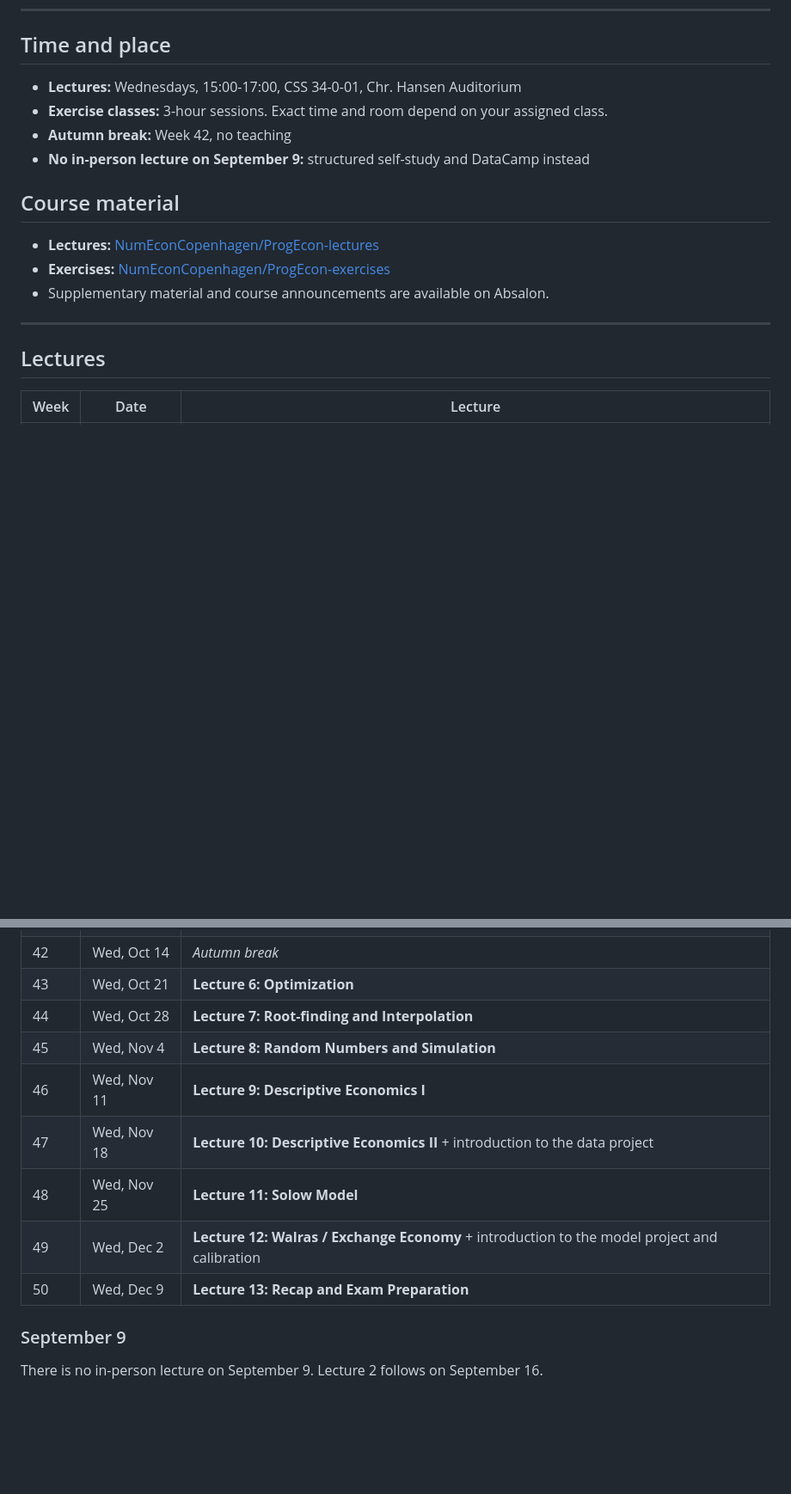
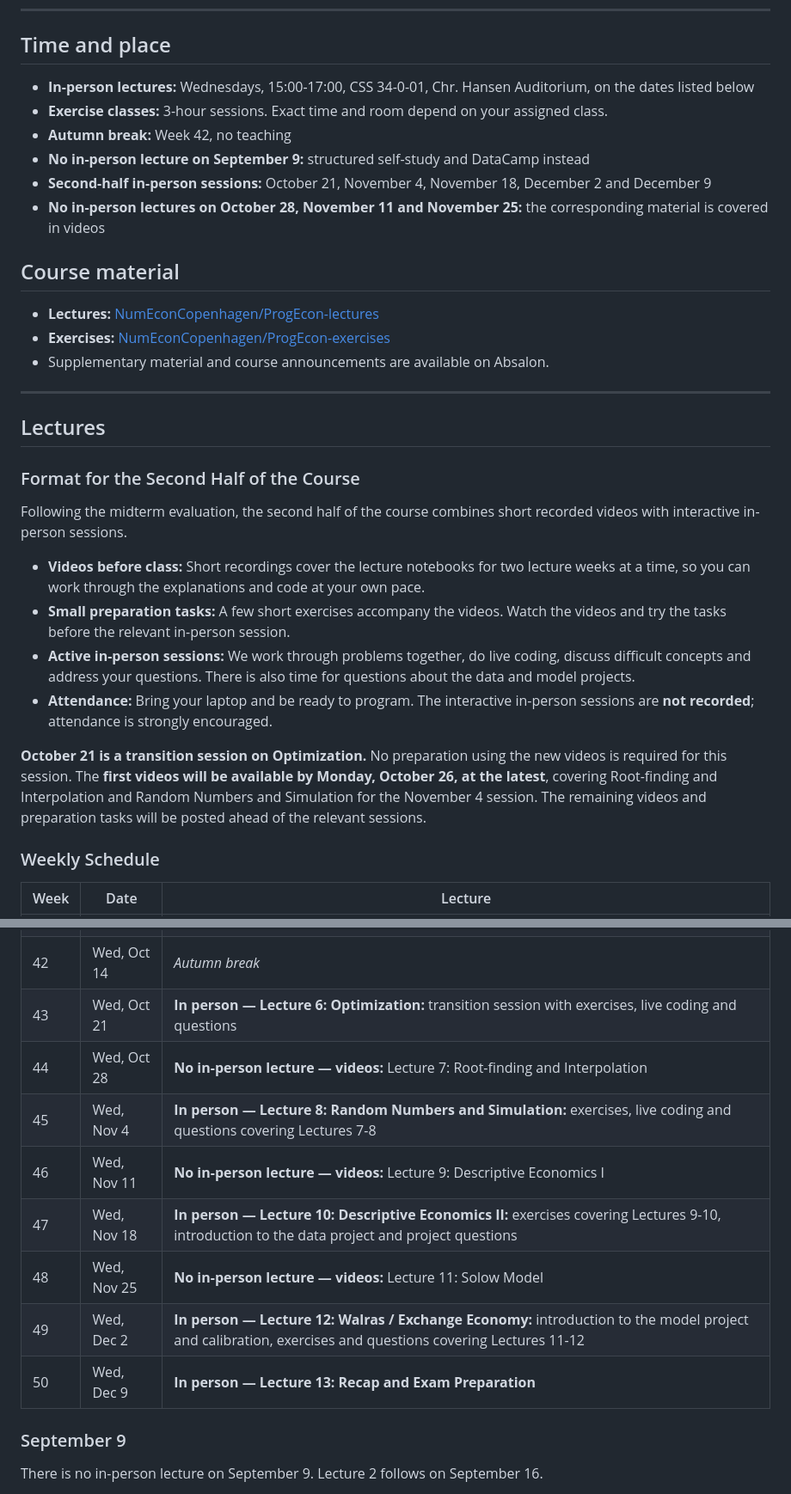
Before and after one commit to NumEconCopenhagen/ProgEcon-lectures, a Markdown page: PLAN_autumn26.md, 2 parts joined by grey strips. Shown at 86% size. Drawn GitHub-style; blank space fills up the shorter version.

Commit message:
Update second-half lecture format and in-person schedule

```diff
--- a/PLAN_autumn26.md
+++ b/PLAN_autumn26.md
@@ -13,10 +13,12 @@
 
 ## Time and place
 
-* **Lectures:** Wednesdays, 15:00-17:00, CSS 34-0-01, Chr. Hansen Auditorium
+* **In-person lectures:** Wednesdays, 15:00-17:00, CSS 34-0-01, Chr. Hansen Auditorium, on the dates listed below
 * **Exercise classes:** 3-hour sessions. Exact time and room depend on your assigned class.
 * **Autumn break:** Week 42, no teaching
 * **No in-person lecture on September 9:** structured self-study and DataCamp instead
+* **Second-half in-person sessions:** October 21, November 4, November 18, December 2 and December 9
+* **No in-person lectures on October 28, November 11 and November 25:** the corresponding material is covered in videos
 
 ## Course material
 
@@ -28,6 +30,19 @@
 
 ## Lectures
 
+### Format for the Second Half of the Course
+
+Following the midterm evaluation, the second half of the course combines short recorded videos with interactive in-person sessions.
+
+* **Videos before class:** Short recordings cover the lecture notebooks for two lecture weeks at a time, so you can work through the explanations and code at your own pace.
+* **Small preparation tasks:** A few short exercises accompany the videos. Watch the videos and try the tasks before the relevant in-person session.
+* **Active in-person sessions:** We work through problems together, do live coding, discuss difficult concepts and address your questions. There is also time for questions about the data and model projects.
+* **Attendance:** Bring your laptop and be ready to program. The interactive in-person sessions are **not recorded**; attendance is strongly encouraged.
+
+**October 21 is a transition session on Optimization.** No preparation using the new videos is required for this session. The **first videos will be available by Monday, October 26, at the latest**, covering Root-finding and Interpolation and Random Numbers and Simulation for the November 4 session. The remaining videos and preparation tasks will be posted ahead of the relevant sessions.
+
+### Weekly Schedule
+
 | Week | Date | Lecture |
 | --- | --- | --- |
 | 36 | Wed, Sep 2 | **Lecture 1: Introduction** |
@@ -37,14 +52,14 @@
 | 40 | Wed, Sep 30 | **Lecture 4: Numbers and NumPy**: floating point numbers and numerical arrays |
 | 41 | Wed, Oct 7 | **Lecture 5: Printing and Plotting** |
 | 42 | Wed, Oct 14 | *Autumn break* |
-| 43 | Wed, Oct 21 | **Lecture 6: Optimization** |
-| 44 | Wed, Oct 28 | **Lecture 7: Root-finding and Interpolation** |
-| 45 | Wed, Nov 4 | **Lecture 8: Random Numbers and Simulation** |
-| 46 | Wed, Nov 11 | **Lecture 9: Descriptive Economics I** |
-| 47 | Wed, Nov 18 | **Lecture 10: Descriptive Economics II** + introduction to the data project |
-| 48 | Wed, Nov 25 | **Lecture 11: Solow Model** |
-| 49 | Wed, Dec 2 | **Lecture 12: Walras / Exchange Economy** + introduction to the model project and calibration |
-| 50 | Wed, Dec 9 | **Lecture 13: Recap and Exam Preparation** |
+| 43 | Wed, Oct 21 | **In person — Lecture 6: Optimization:** transition session with exercises, live coding and questions |
+| 44 | Wed, Oct 28 | **No in-person lecture — videos:** Lecture 7: Root-finding and Interpolation |
+| 45 | Wed, Nov 4 | **In person — Lecture 8: Random Numbers and Simulation:** exercises, live coding and questions covering Lectures 7-8 |
+| 46 | Wed, Nov 11 | **No in-person lecture — videos:** Lecture 9: Descriptive Economics I |
+| 47 | Wed, Nov 18 | **In person — Lecture 10: Descriptive Economics II:** exercises covering Lectures 9-10, introduction to the data project and project questions |
+| 48 | Wed, Nov 25 | **No in-person lecture — videos:** Lecture 11: Solow Model |
+| 49 | Wed, Dec 2 | **In person — Lecture 12: Walras / Exchange Economy:** introduction to the model project and calibration, exercises and questions covering Lectures 11-12 |
+| 50 | Wed, Dec 9 | **In person — Lecture 13: Recap and Exam Preparation** |
 
 ### September 9
 
```
Also changed, not shown: other parts of PLAN_autumn26.md (+1 -1 lines).
